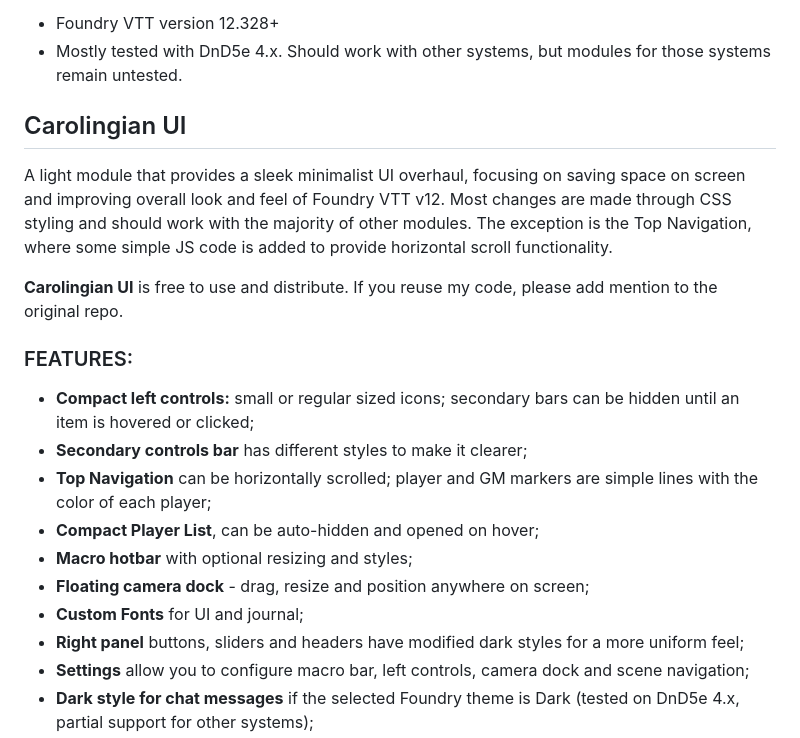
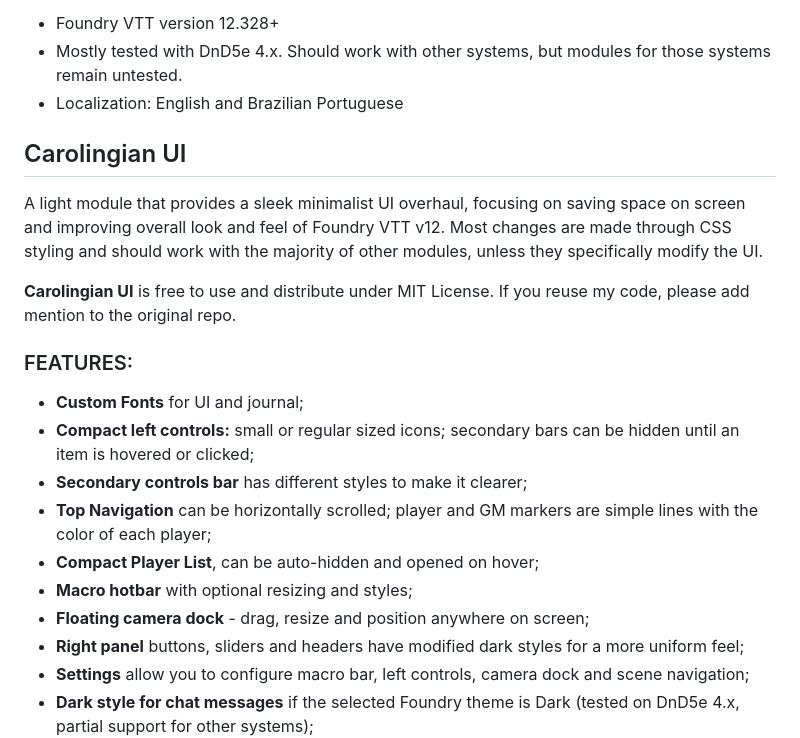
Before and after one commit to crlngn/crlngn-ui, a Markdown page: README.md, the part around the change. Drawn GitHub-style.

```diff
--- a/README.md
+++ b/README.md
@@ -3,20 +3,21 @@
 **Compatibility:**
 - Foundry VTT version 12.328+
 - Mostly tested with DnD5e 4.x. Should work with other systems, but modules for those systems remain untested.
+- Localization: English and Brazilian Portuguese
 
 ## Carolingian UI
-A light module that provides a sleek minimalist UI overhaul, focusing on saving space on screen and improving overall look and feel of Foundry VTT v12. Most changes are made through CSS styling and should work with the majority of other modules. The exception is the Top Navigation, where some simple JS code is added to provide horizontal scroll functionality.
+A light module that provides a sleek minimalist UI overhaul, focusing on saving space on screen and improving overall look and feel of Foundry VTT v12. Most changes are made through CSS styling and should work with the majority of other modules, unless they specifically modify the UI.
 
-**Carolingian UI** is free to use and distribute. If you reuse my code, please add mention to the original repo.
+**Carolingian UI** is free to use and distribute under MIT License. If you reuse my code, please add mention to the original repo.
 
 ### FEATURES:
+- **Custom Fonts** for UI and journal;
 - **Compact left controls:** small or regular sized icons; secondary bars can be hidden until an item is hovered or clicked;
 - **Secondary controls bar** has different styles to make it clearer;
 - **Top Navigation** can be horizontally scrolled; player and GM markers are simple lines with the color of each player;
 - **Compact Player List**, can be auto-hidden and opened on hover;
 - **Macro hotbar** with optional resizing and styles;
 - **Floating camera dock** - drag, resize and position anywhere on screen;
-- **Custom Fonts** for UI and journal;
 - **Right panel** buttons, sliders and headers have modified dark styles for a more uniform feel;
 - **Settings** allow you to configure macro bar, left controls, camera dock and scene navigation;
 - **Dark style for chat messages** if the selected Foundry theme is Dark (tested on DnD5e 4.x, partial support for other systems);
```
